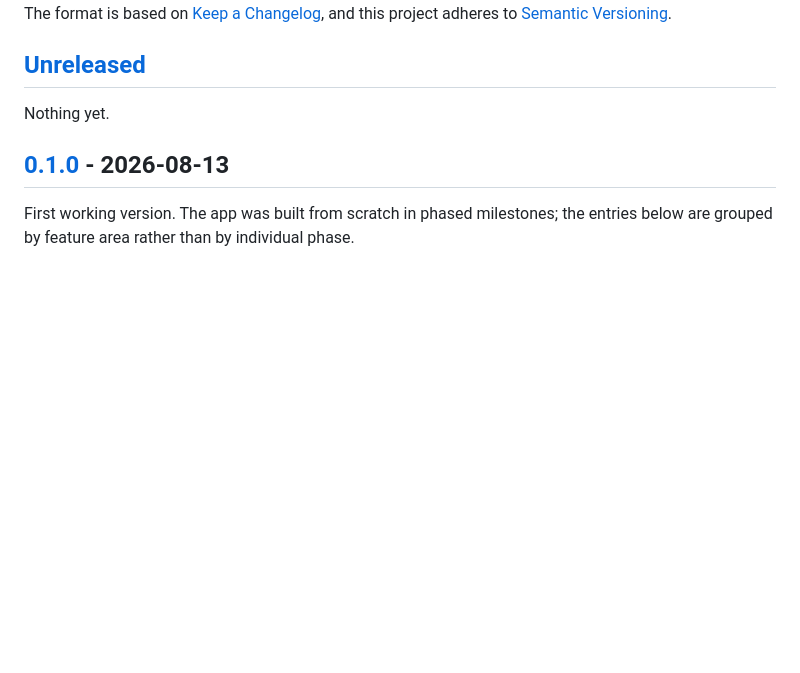
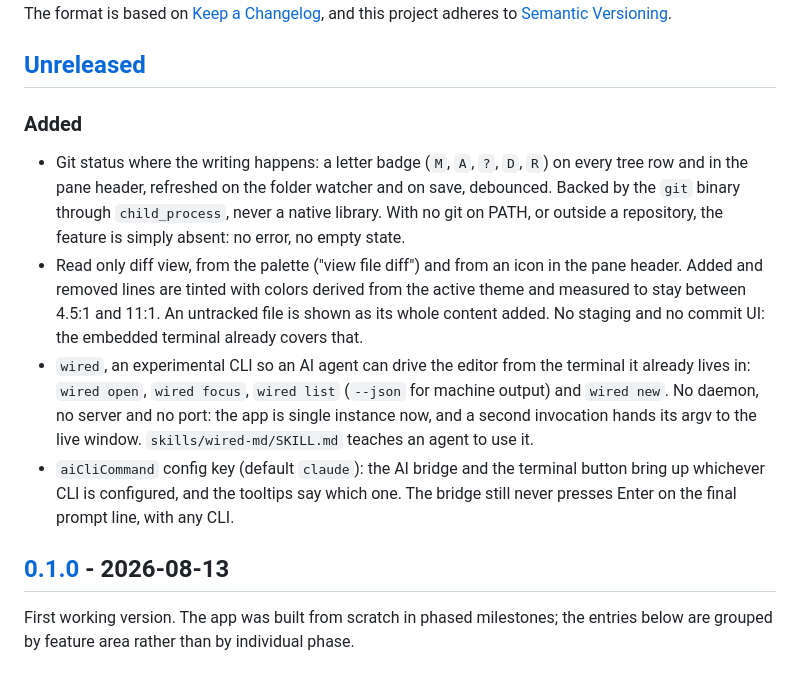
Before and after one commit to gabrielsilvestri/wired-md, a Markdown page: CHANGELOG.md, the part around the change. Rendered like a GitHub page; blank space fills up the shorter version.

```diff
--- a/CHANGELOG.md
+++ b/CHANGELOG.md
@@ -7,7 +7,26 @@ and this project adheres to [Semantic Versioning](https://semver.org/spec/v2.0.0
 
 ## [Unreleased]
 
-Nothing yet.
+### Added
+
+- Git status where the writing happens: a letter badge (`M`, `A`, `?`, `D`,
+  `R`) on every tree row and in the pane header, refreshed on the folder
+  watcher and on save, debounced. Backed by the `git` binary through
+  `child_process`, never a native library. With no git on PATH, or outside a
+  repository, the feature is simply absent: no error, no empty state.
+- Read only diff view, from the palette ("view file diff") and from an icon in
+  the pane header. Added and removed lines are tinted with colors derived from
+  the active theme and measured to stay between 4.5:1 and 11:1. An untracked
+  file is shown as its whole content added. No staging and no commit UI: the
+  embedded terminal already covers that.
+- `wired`, an experimental CLI so an AI agent can drive the editor from the
+  terminal it already lives in: `wired open`, `wired focus`, `wired list`
+  (`--json` for machine output) and `wired new`. No daemon, no server and no
+  port: the app is single instance now, and a second invocation hands its argv
+  to the live window. `skills/wired-md/SKILL.md` teaches an agent to use it.
+- `aiCliCommand` config key (default `claude`): the AI bridge and the terminal
+  button bring up whichever CLI is configured, and the tooltips say which one.
+  The bridge still never presses Enter on the final prompt line, with any CLI.
 
 ## [0.1.0] - 2026-08-13
 
```
Also changed, not shown: README.md (+18 -1 lines).
